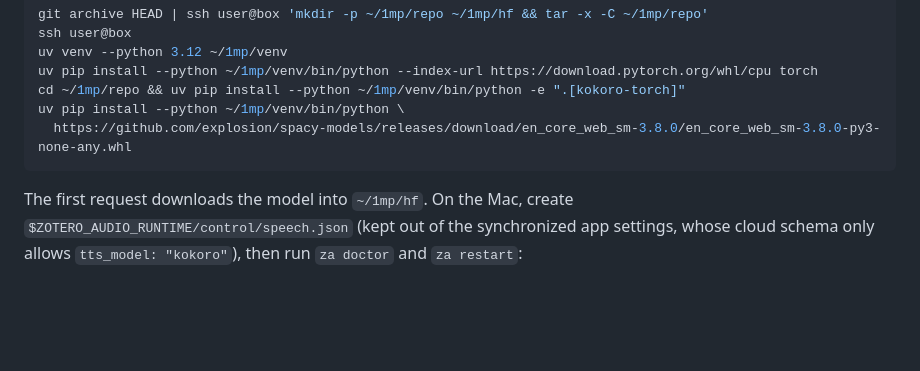
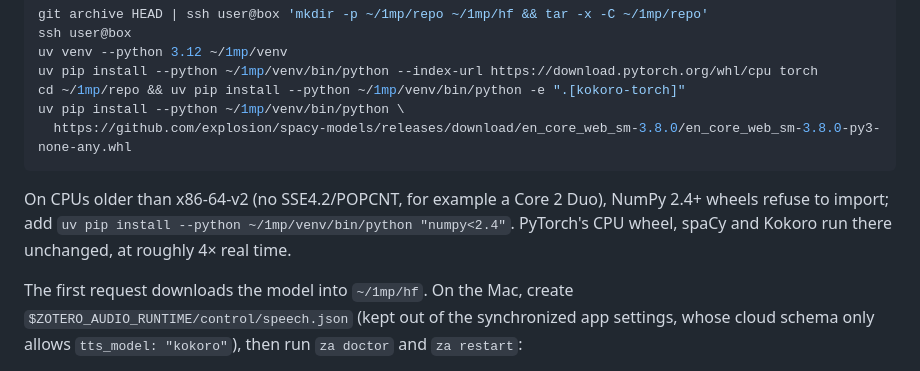
Before and after one commit to perandre/zotero-audio, a Markdown page: README.md, the part around the change. GitHub-like rendering; blank space fills up the shorter version.

Commit message:
Document the NumPy pin for pre-x86-64-v2 Linux hosts
Co-Authored-By: Claude Opus 5.5 <noreply@anthropic.com>

````diff
--- a/README.md
+++ b/README.md
@@ -258,6 +258,11 @@ uv pip install --python ~/1mp/venv/bin/python \
   https://github.com/explosion/spacy-models/releases/download/en_core_web_sm-3.8.0/en_core_web_sm-3.8.0-py3-none-any.whl
 ```
 
+On CPUs older than x86-64-v2 (no SSE4.2/POPCNT, for example a Core 2 Duo),
+NumPy 2.4+ wheels refuse to import; add
+`uv pip install --python ~/1mp/venv/bin/python "numpy<2.4"`. PyTorch's CPU wheel,
+spaCy and Kokoro run there unchanged, at roughly 4× real time.
+
 The first request downloads the model into `~/1mp/hf`. On the Mac, create
 `$ZOTERO_AUDIO_RUNTIME/control/speech.json` (kept out of the synchronized app
 settings, whose cloud schema only allows `tts_model: "kokoro"`), then run
````
